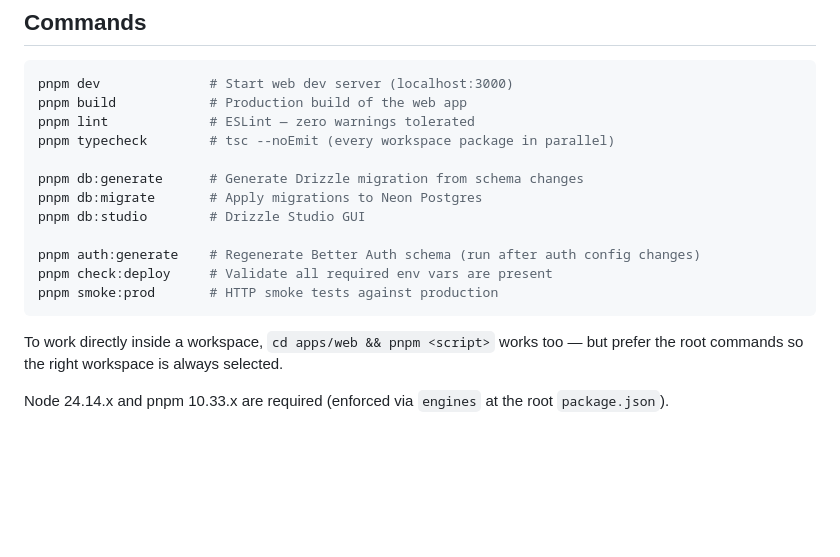
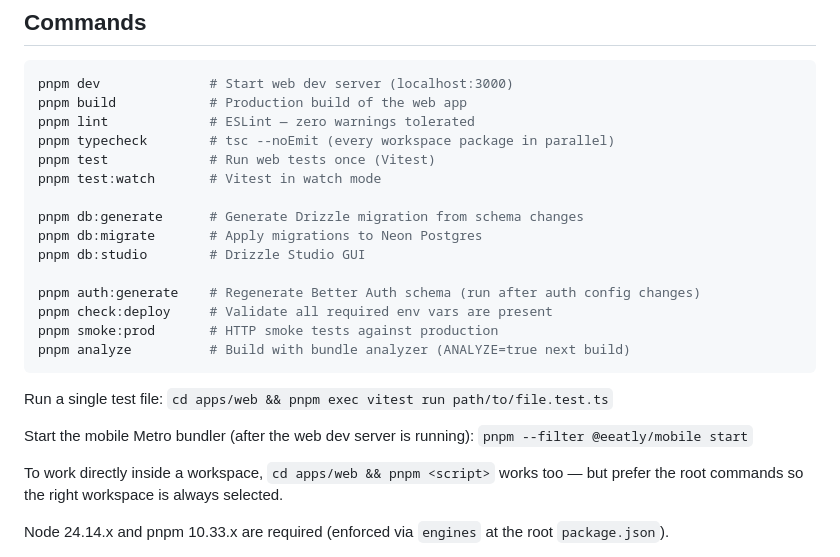
Before and after one commit to ikramsarfraz/eeatly-oss, a Markdown page: CLAUDE.md, the part around one of its changes. GitHub-like rendering; blank space fills up the shorter version.

````diff
--- a/CLAUDE.md
+++ b/CLAUDE.md
@@ -28,6 +28,8 @@ pnpm dev              # Start web dev server (localhost:3000)
 pnpm build            # Production build of the web app
 pnpm lint             # ESLint — zero warnings tolerated
 pnpm typecheck        # tsc --noEmit (every workspace package in parallel)
+pnpm test             # Run web tests once (Vitest)
+pnpm test:watch       # Vitest in watch mode
 
 pnpm db:generate      # Generate Drizzle migration from schema changes
 pnpm db:migrate       # Apply migrations to Neon Postgres
@@ -36,7 +38,12 @@ pnpm db:studio        # Drizzle Studio GUI
 pnpm auth:generate    # Regenerate Better Auth schema (run after auth config changes)
 pnpm check:deploy     # Validate all required env vars are present
 pnpm smoke:prod       # HTTP smoke tests against production
+pnpm analyze          # Build with bundle analyzer (ANALYZE=true next build)
 ```
+
+Run a single test file: `cd apps/web && pnpm exec vitest run path/to/file.test.ts`
+
+Start the mobile Metro bundler (after the web dev server is running): `pnpm --filter @eeatly/mobile start`
 
 To work directly inside a workspace, `cd apps/web && pnpm <script>` works too — but prefer the root commands so the right workspace is always selected.
 
````
Also changed, not shown: other parts of CLAUDE.md (+14 -4 lines).
